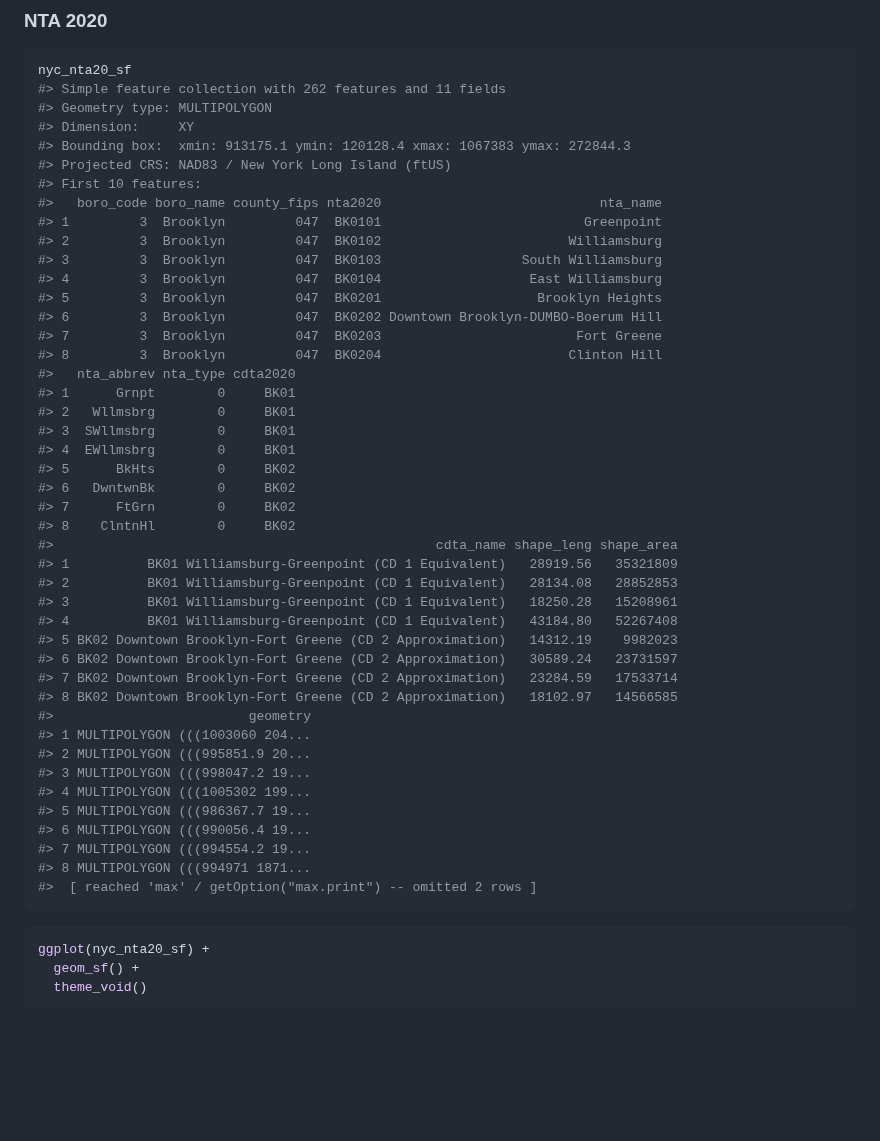
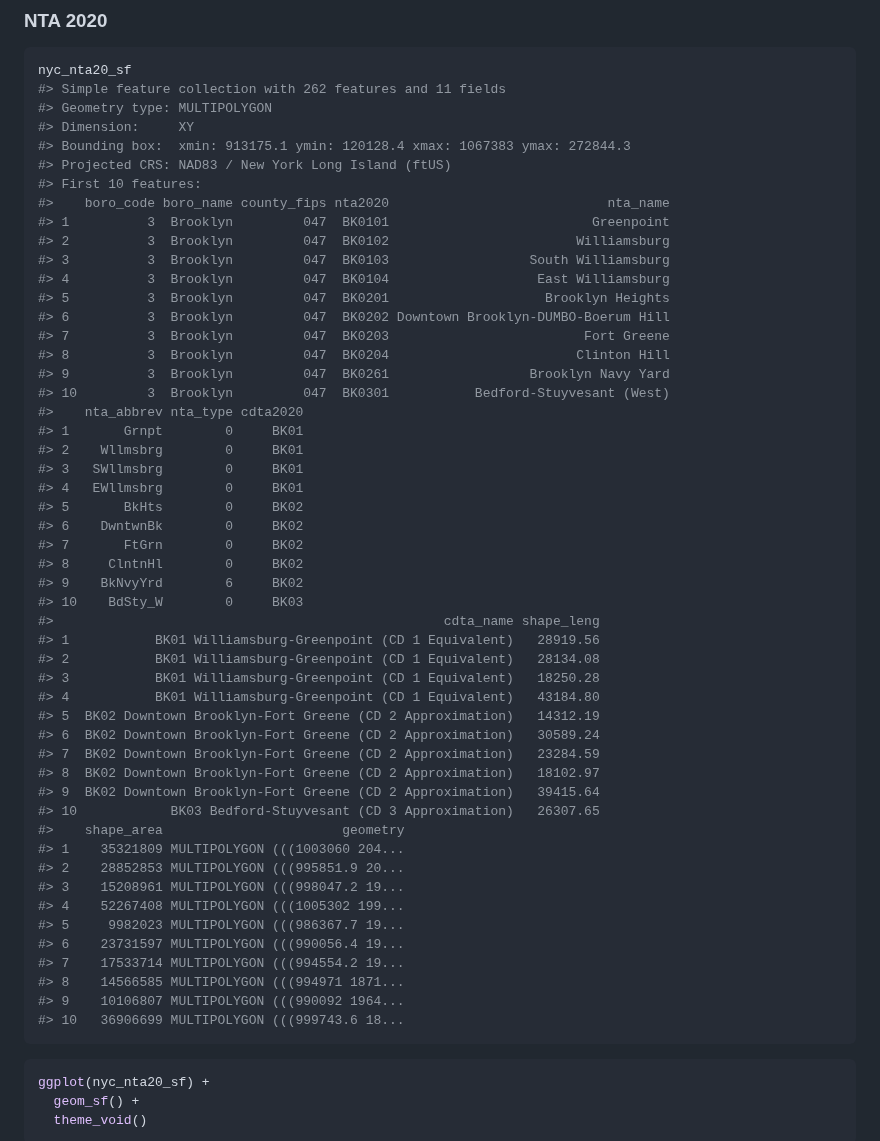
Before and after one commit to kjhealy/nycmaps, a Markdown page: README.md, the part around one of its changes. GitHub-like rendering; blank space fills up the shorter version.

````diff
--- a/README.md
+++ b/README.md
@@ -213,43 +214,50 @@ nyc_nta20_sf
 #> Bounding box:  xmin: 913175.1 ymin: 120128.4 xmax: 1067383 ymax: 272844.3
 #> Projected CRS: NAD83 / New York Long Island (ftUS)
 #> First 10 features:
-#>   boro_code boro_name county_fips nta2020                            nta_name
-#> 1         3  Brooklyn         047  BK0101                          Greenpoint
-#> 2         3  Brooklyn         047  BK0102                        Williamsburg
-#> 3         3  Brooklyn         047  BK0103                  South Williamsburg
-#> 4         3  Brooklyn         047  BK0104                   East Williamsburg
-#> 5         3  Brooklyn         047  BK0201                    Brooklyn Heights
-#> 6         3  Brooklyn         047  BK0202 Downtown Brooklyn-DUMBO-Boerum Hill
-#> 7         3  Brooklyn         047  BK0203                         Fort Greene
-#> 8         3  Brooklyn         047  BK0204                        Clinton Hill
-#>   nta_abbrev nta_type cdta2020
-#> 1      Grnpt        0     BK01
-#> 2   Wllmsbrg        0     BK01
-#> 3  SWllmsbrg        0     BK01
-#> 4  EWllmsbrg        0     BK01
-#> 5      BkHts        0     BK02
-#> 6   DwntwnBk        0     BK02
-#> 7      FtGrn        0     BK02
-#> 8    ClntnHl        0     BK02
-#>                                                 cdta_name shape_leng shape_area
-#> 1          BK01 Williamsburg-Greenpoint (CD 1 Equivalent)   28919.56   35321809
-#> 2          BK01 Williamsburg-Greenpoint (CD 1 Equivalent)   28134.08   28852853
-#> 3          BK01 Williamsburg-Greenpoint (CD 1 Equivalent)   18250.28   15208961
-#> 4          BK01 Williamsburg-Greenpoint (CD 1 Equivalent)   43184.80   52267408
-#> 5 BK02 Downtown Brooklyn-Fort Greene (CD 2 Approximation)   14312.19    9982023
-#> 6 BK02 Downtown Brooklyn-Fort Greene (CD 2 Approximation)   30589.24   23731597
-#> 7 BK02 Downtown Brooklyn-Fort Greene (CD 2 Approximation)   23284.59   17533714
-#> 8 BK02 Downtown Brooklyn-Fort Greene (CD 2 Approximation)   18102.97   14566585
-#>                         geometry
-#> 1 MULTIPOLYGON (((1003060 204...
-#> 2 MULTIPOLYGON (((995851.9 20...
-#> 3 MULTIPOLYGON (((998047.2 19...
-#> 4 MULTIPOLYGON (((1005302 199...
-#> 5 MULTIPOLYGON (((986367.7 19...
-#> 6 MULTIPOLYGON (((990056.4 19...
-#> 7 MULTIPOLYGON (((994554.2 19...
-#> 8 MULTIPOLYGON (((994971 1871...
-#>  [ reached 'max' / getOption("max.print") -- omitted 2 rows ]
+#>    boro_code boro_name county_fips nta2020                            nta_name
+#> 1          3  Brooklyn         047  BK0101                          Greenpoint
+#> 2          3  Brooklyn         047  BK0102                        Williamsburg
+#> 3          3  Brooklyn         047  BK0103                  South Williamsburg
+#> 4          3  Brooklyn         047  BK0104                   East Williamsburg
+#> 5          3  Brooklyn         047  BK0201                    Brooklyn Heights
+#> 6          3  Brooklyn         047  BK0202 Downtown Brooklyn-DUMBO-Boerum Hill
+#> 7          3  Brooklyn         047  BK0203                         Fort Greene
+#> 8          3  Brooklyn         047  BK0204                        Clinton Hill
+#> 9          3  Brooklyn         047  BK0261                  Brooklyn Navy Yard
+#> 10         3  Brooklyn         047  BK0301           Bedford-Stuyvesant (West)
+#>    nta_abbrev nta_type cdta2020
+#> 1       Grnpt        0     BK01
+#> 2    Wllmsbrg        0     BK01
+#> 3   SWllmsbrg        0     BK01
+#> 4   EWllmsbrg        0     BK01
+#> 5       BkHts        0     BK02
+#> 6    DwntwnBk        0     BK02
+#> 7       FtGrn        0     BK02
+#> 8     ClntnHl        0     BK02
+#> 9    BkNvyYrd        6     BK02
+#> 10    BdSty_W        0     BK03
+#>                                                  cdta_name shape_leng
+#> 1           BK01 Williamsburg-Greenpoint (CD 1 Equivalent)   28919.56
+#> 2           BK01 Williamsburg-Greenpoint (CD 1 Equivalent)   28134.08
+#> 3           BK01 Williamsburg-Greenpoint (CD 1 Equivalent)   18250.28
+#> 4           BK01 Williamsburg-Greenpoint (CD 1 Equivalent)   43184.80
+#> 5  BK02 Downtown Brooklyn-Fort Greene (CD 2 Approximation)   14312.19
+#> 6  BK02 Downtown Brooklyn-Fort Greene (CD 2 Approximation)   30589.24
+#> 7  BK02 Downtown Brooklyn-Fort Greene (CD 2 Approximation)   23284.59
+#> 8  BK02 Downtown Brooklyn-Fort Greene (CD 2 Approximation)   18102.97
+#> 9  BK02 Downtown Brooklyn-Fort Greene (CD 2 Approximation)   39415.64
+#> 10            BK03 Bedford-Stuyvesant (CD 3 Approximation)   26307.65
+#>    shape_area                       geometry
+#> 1    35321809 MULTIPOLYGON (((1003060 204...
+#> 2    28852853 MULTIPOLYGON (((995851.9 20...
+#> 3    15208961 MULTIPOLYGON (((998047.2 19...
+#> 4    52267408 MULTIPOLYGON (((1005302 199...
+#> 5     9982023 MULTIPOLYGON (((986367.7 19...
+#> 6    23731597 MULTIPOLYGON (((990056.4 19...
+#> 7    17533714 MULTIPOLYGON (((994554.2 19...
+#> 8    14566585 MULTIPOLYGON (((994971 1871...
+#> 9    10106807 MULTIPOLYGON (((990092 1964...
+#> 10   36906699 MULTIPOLYGON (((999743.6 18...
 ```
 
 ``` r
````
Also changed, not shown: other parts of README.md (+225 -154 lines), man/figures/README-nyc-zips-map-1.png, 6 other files.
